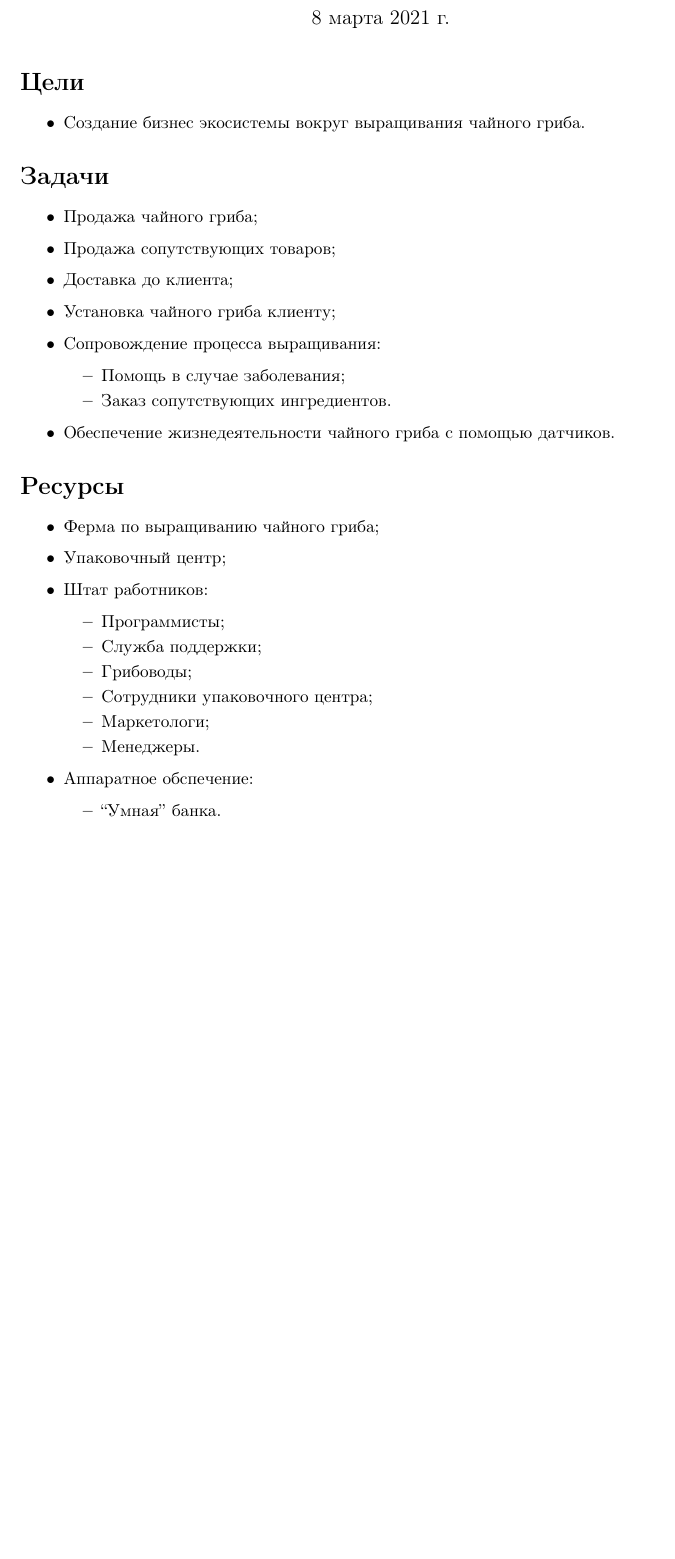
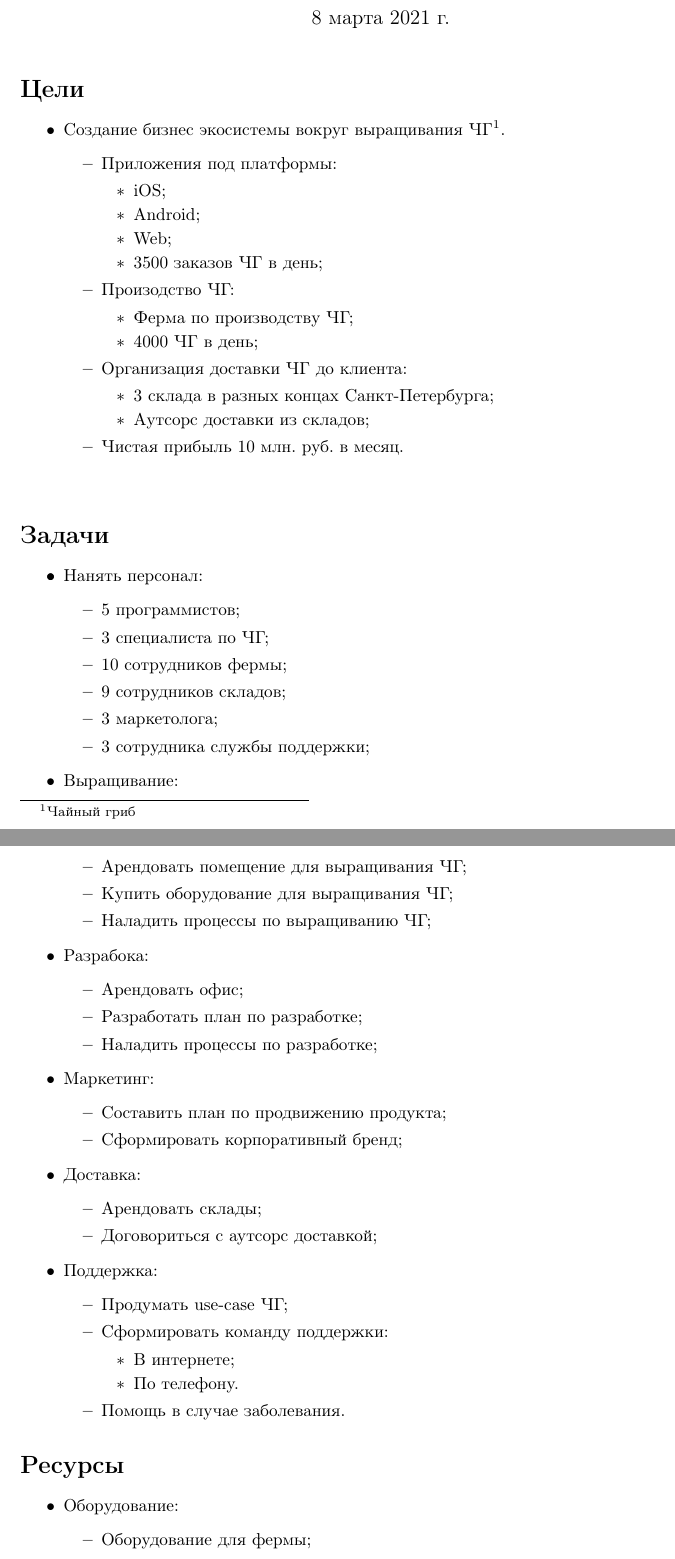
Before and after one commit to SmirnovAlexander/ProjectManagement, a LaTeX document (ProductInvention/product_invention.tex): part of page 1 of 2 before the commit and two parts of pages 1 and 2 of 3 after it, the two joined at a grey line, cut so that both start at the same text, the shorter picture padded with empty space. Compiled offline with pdfLaTeX.

Commit message:
updated 1st task

```diff
--- a/ProductInvention/product_invention.tex
+++ b/ProductInvention/product_invention.tex
@@ -37,39 +37,95 @@
 \section*{Цели}
 
     \begin{itemize}
-        \item Создание бизнес экосистемы вокруг выращивания чайного гриба.
+        \item Создание бизнес экосистемы вокруг выращивания ЧГ\footnote{Чайный гриб}.
+            \begin{itemize}
+                \item Приложения под платформы:
+                    \begin{itemize}
+                        \item iOS;
+                        \item Android;
+                        \item Web;
+                        \item 3500 заказов ЧГ в день;
+                    \end{itemize}
+                \item Произодство ЧГ:
+                    \begin{itemize}
+                        \item Ферма по производству ЧГ;
+                        \item 4000 ЧГ в день;
+                    \end{itemize}
+                \item Организация доставки ЧГ до клиента:
+                    \begin{itemize}
+                        \item 3 склада в разных концах Санкт-Петербурга;
+                        \item Аутсорс доставки из складов;
+                    \end{itemize}
+                \item Чистая прибыль 10 млн. руб. в месяц.
+            \end{itemize}
+        \item
+
     \end{itemize}
 
 \section*{Задачи}
 
     \begin{itemize}
-        \item Продажа чайного гриба;
-        \item Продажа сопутствующих товаров;
-        \item Доставка до клиента;
-        \item Установка чайного гриба клиенту;
-        \item Сопровождение процесса выращивания:
+
+        \item Нанять персонал:
             \begin{itemize}
-                \item Помощь в случае заболевания;
-                \item Заказ сопутствующих ингредиентов.
+                \item 5 программистов;
+                \item 3 специалиста по ЧГ;
+                \item 10 сотрудников фермы;
+                \item 9 сотрудников складов;
+                \item 3 маркетолога;
+                \item 3 сотрудника службы поддержки;
             \end{itemize}
-        \item Обеспечение жизнедеятельности чайного гриба с помощью датчиков.
+
+        \item Выращивание:
+            \begin{itemize}
+                \item Арендовать помещение для выращивания ЧГ;
+                \item Купить оборудование для выращивания ЧГ;
+                \item Наладить процессы по выращиванию ЧГ;
+            \end{itemize}
+
+        \item Разрабока:
+            \begin{itemize}
+                \item Арендовать офис;
+                \item Разработать план по разработке;
+                \item Наладить процессы по разработке;
+            \end{itemize}
+
+        \item Маркетинг:
+            \begin{itemize}
+                \item Составить план по продвижению продукта;
+                \item Сформировать корпоративный бренд;
+            \end{itemize}
+
+        \item Доставка:
+            \begin{itemize}
+                \item Арендовать склады;
+                \item Договориться с аутсорс доставкой;
+            \end{itemize}
+
+        \item Поддержка:
+            \begin{itemize}
+                \item Продумать use-case ЧГ;
+                \item Сформировать команду поддержки:
+                    \begin{itemize}
+                        \item В интернете;
+                        \item По телефону.
+                    \end{itemize}
+                \item Помощь в случае заболевания.
+            \end{itemize}
     \end{itemize}
 
 
 \section*{Ресурсы}
 
+
     \begin{itemize}
-        \item Ферма по выращиванию чайного гриба;
-        \item Упаковочный центр;
-        \item Штат работников:
+        \item Оборудование:
             \begin{itemize}
-                \item Программисты;
-                \item Служба поддержки;
-                \item Грибоводы;
-                \item Сотрудники упаковочного центра;
-                \item Маркетологи;
-                \item Менеджеры.
+                \item Оборудование для фермы;
+                \item Складское оборудование;
+                \item Офисное оборудование;
+                \item Датчики \& лимонадники;
             \end{itemize}
-        \item Аппаратное обспечение:
+
+        \item Аренда помещений:
             \begin{itemize}
-                \item “Умная” банка.
```
Also changed, not shown: ProductInvention/product_invention.pdf, ProductInvention/product_invention.tex (33 more changed lines).
